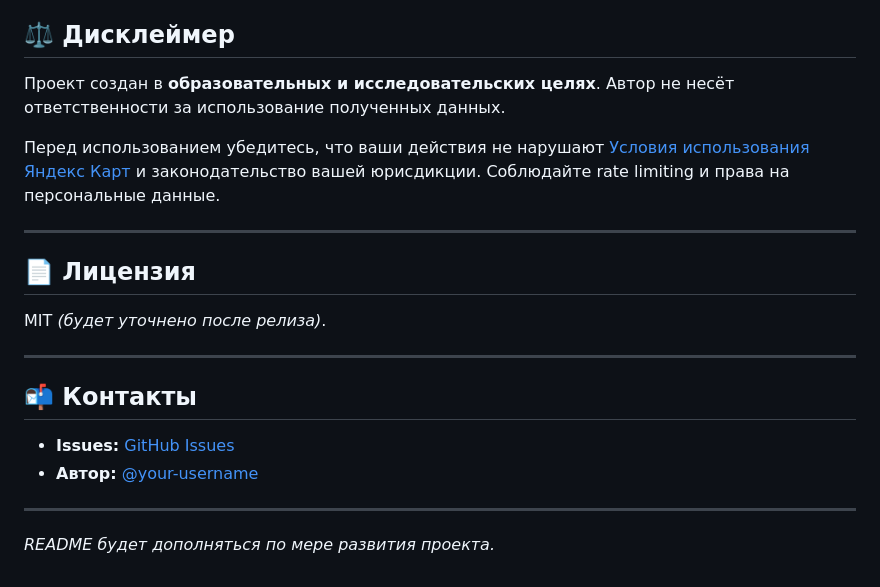
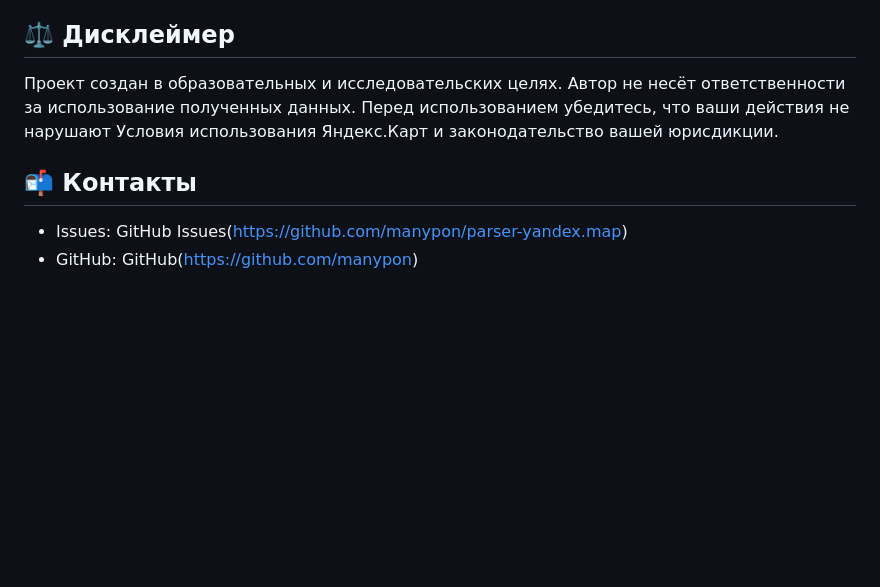
Before and after one commit to manypon/parser-2gis, a Markdown page: README.md, the part around one of its changes. GitHub-like rendering; blank space fills up the shorter version.

```diff
--- a/README.md
+++ b/README.md
@@ -59,23 +71,9 @@
 
 ## ⚖️ Дисклеймер
 
-Проект создан в **образовательных и исследовательских целях**. Автор не несёт ответственности за использование полученных данных.
-
-Перед использованием убедитесь, что ваши действия не нарушают [Условия использования Яндекс Карт](https://yandex.ru/legal/maps_termsofuse/) и законодательство вашей юрисдикции. Соблюдайте rate limiting и права на персональные данные.
-
----
-
-## 📄 Лицензия
-
-MIT *(будет уточнено после релиза)*.
-
----
+Проект создан в образовательных и исследовательских целях. Автор не несёт ответственности за использование полученных данных. Перед использованием убедитесь, что ваши действия не нарушают Условия использования Яндекс.Карт и законодательство вашей юрисдикции.
 
 ## 📬 Контакты
 
-- **Issues:** [GitHub Issues](https://github.com/manypon/parser-yandex.map/issues)
-- **Автор:** [@your-username](https://github.com/manypon)
-
----
-
-*README будет дополняться по мере развития проекта.*
+- Issues: GitHub Issues(https://github.com/manypon/parser-yandex.map)
+- GitHub: GitHub(https://github.com/manypon)
```
Also changed, not shown: other parts of README.md (+59 -47 lines).
